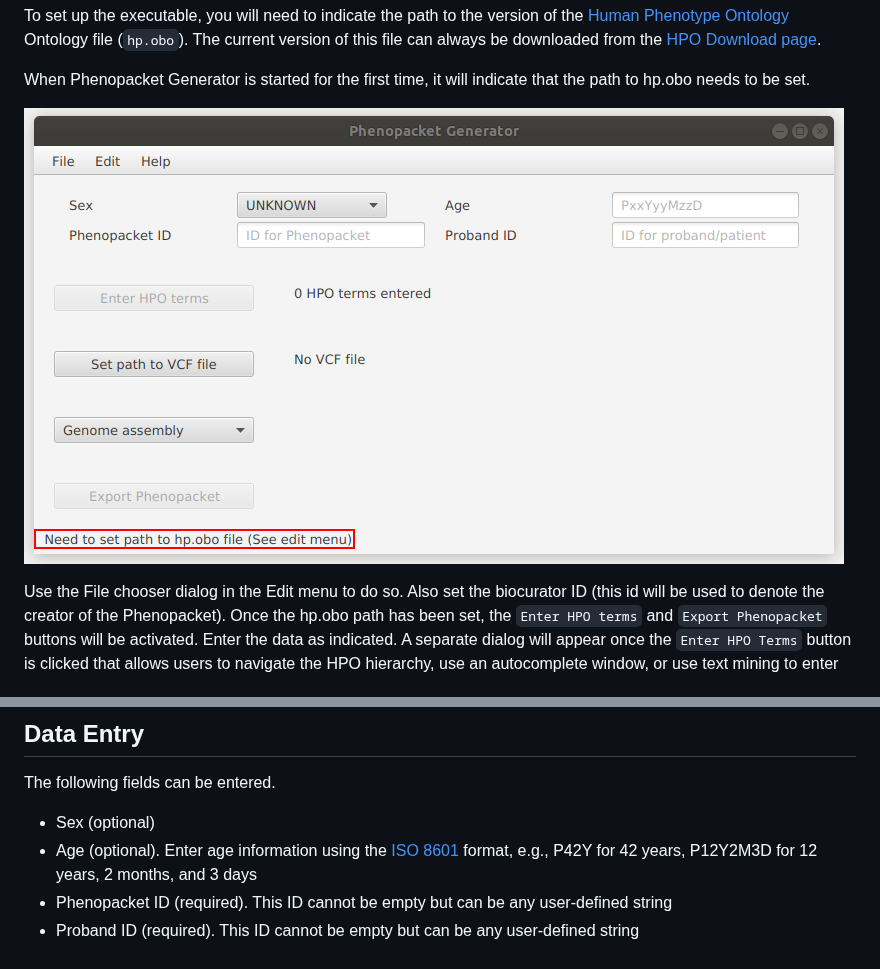
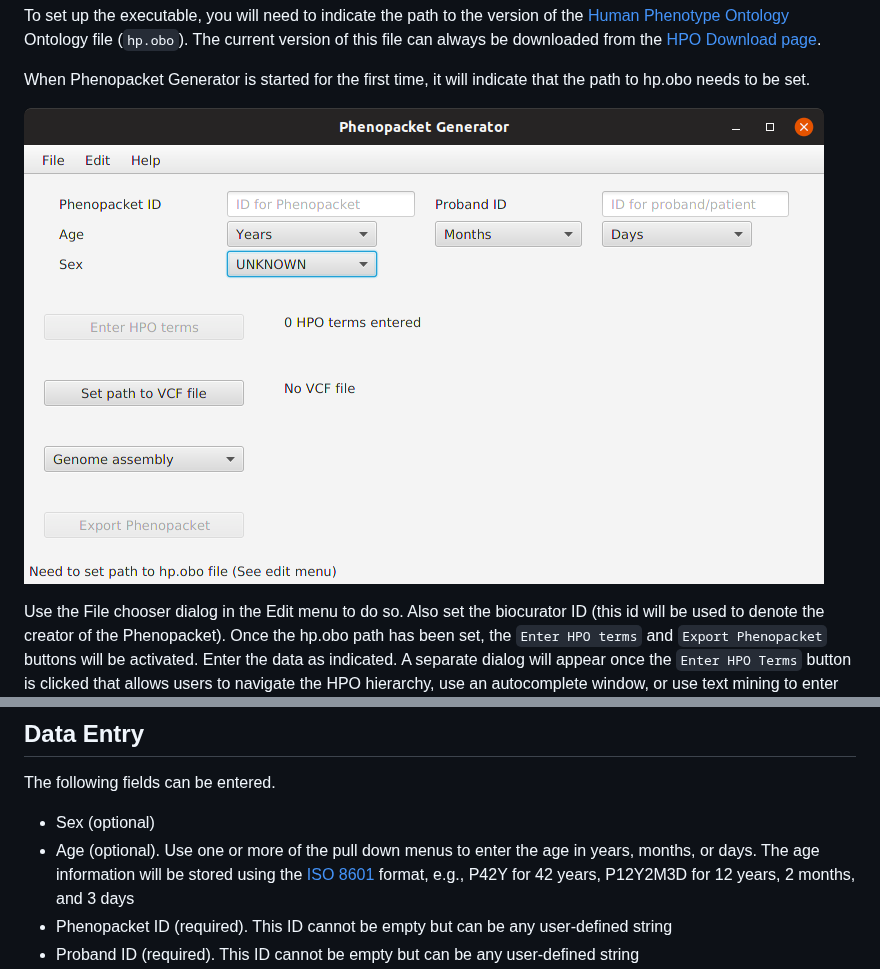
Before and after one commit to TheJacksonLaboratory/PhenopacketGenerator, a Markdown page: README.md, 2 parts joined by grey strips. Drawn GitHub-style; pictures changed too: img/startscreen.png.

```diff
--- a/README.md
+++ b/README.md
@@ -49,7 +49,8 @@ the data before saving the file.
 The following fields can be entered.
 
 * Sex (optional)
-* Age (optional). Enter age information using the  [ISO 8601](https://en.wikipedia.org/wiki/ISO_8601) format,
+* Age (optional). Use one or more of the pull down menus to enter the age in years, months, or days. The
+age information will be stored  using the  [ISO 8601](https://en.wikipedia.org/wiki/ISO_8601) format,
 e.g., P42Y for 42 years, P12Y2M3D for 12 years, 2 months, and 3 days
 * Phenopacket ID (required). This ID cannot be empty but can be any user-defined string
 * Proband ID (required). This ID cannot be empty but can be any user-defined string
```
Also changed, not shown: 2 other files.
